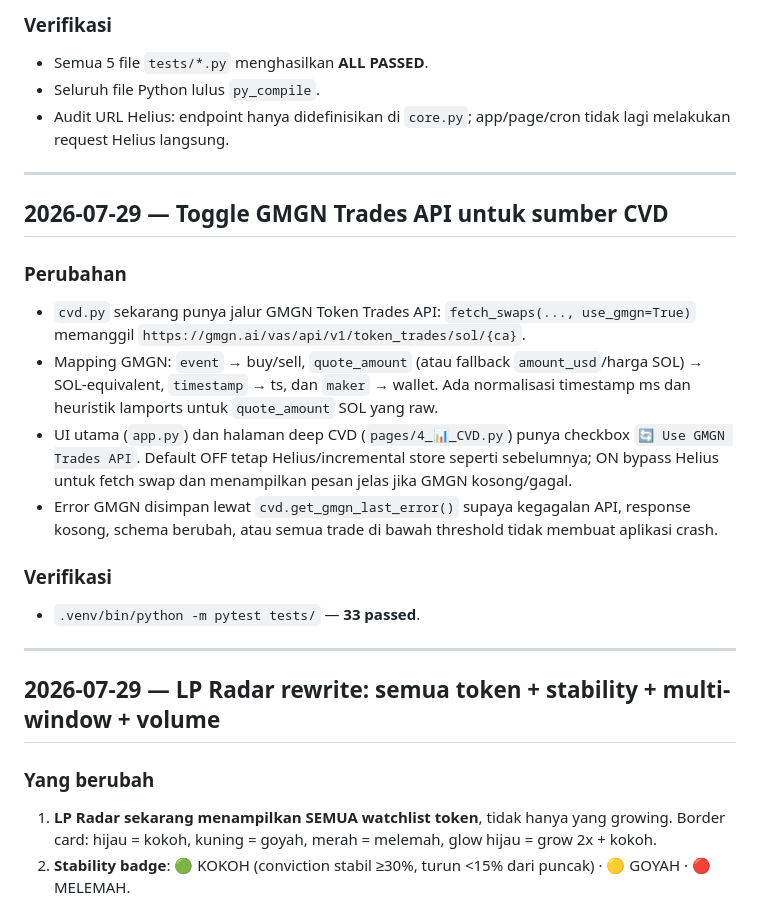
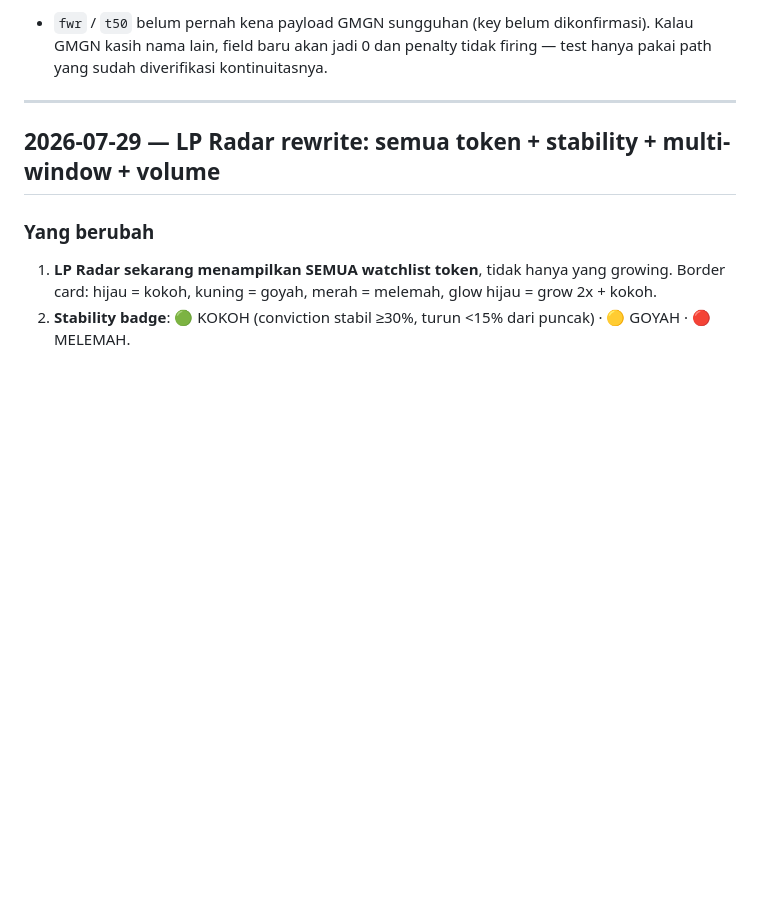
Before and after one commit to lparmycalprut/wallet-depth, a Markdown page: docs/PROGRESS.md, the part around one of its changes. Rendered like a GitHub page; blank space fills up the shorter version.

```diff
--- a/docs/PROGRESS.md
+++ b/docs/PROGRESS.md
@@ -176,33 +76,7 @@ tidak memasukkan pool key sebagai argumen pada beberapa fetch CVD.
-### Verifikasi
-
-- Semua 5 file `tests/*.py` menghasilkan **ALL PASSED**.
-- Seluruh file Python lulus `py_compile`.
-- Audit URL Helius: endpoint hanya didefinisikan di `core.py`; app/page/cron
-  tidak lagi melakukan request Helius langsung.
-
----
-
-## 2026-07-29 — Toggle GMGN Trades API untuk sumber CVD
-
-### Perubahan
-
-- `cvd.py` sekarang punya jalur GMGN Token Trades API: `fetch_swaps(...,
-  use_gmgn=True)` memanggil `https://gmgn.ai/vas/api/v1/token_trades/sol/{ca}`.
-- Mapping GMGN: `event` → buy/sell, `quote_amount` (atau fallback
-  `amount_usd`/harga SOL) → SOL-equivalent, `timestamp` → ts, dan `maker`
-  → wallet. Ada normalisasi timestamp ms dan heuristik lamports untuk
-  `quote_amount` SOL yang raw.
-- UI utama (`app.py`) dan halaman deep CVD (`pages/4_📊_CVD.py`) punya
-  checkbox `🔄 Use GMGN Trades API`. Default OFF tetap Helius/incremental
-  store seperti sebelumnya; ON bypass Helius untuk fetch swap dan menampilkan
-  pesan jelas jika GMGN kosong/gagal.
-- Error GMGN disimpan lewat `cvd.get_gmgn_last_error()` supaya kegagalan API,
-  response kosong, schema berubah, atau semua trade di bawah threshold tidak
-  membuat aplikasi crash.
-
-### Verifikasi
-
-- `.venv/bin/python -m pytest tests/` — **33 passed**.
+- `fwr` / `t50` belum pernah kena payload GMGN sungguhan (key belum
+  dikonfirmasi). Kalau GMGN kasih nama lain, field baru akan jadi 0
+  dan penalty tidak firing — test hanya pakai path yang sudah
+  diverifikasi kontinuitasnya.
 
 ---
 
```
Also changed, not shown: other parts of docs/PROGRESS.md (+53 -153 lines).
